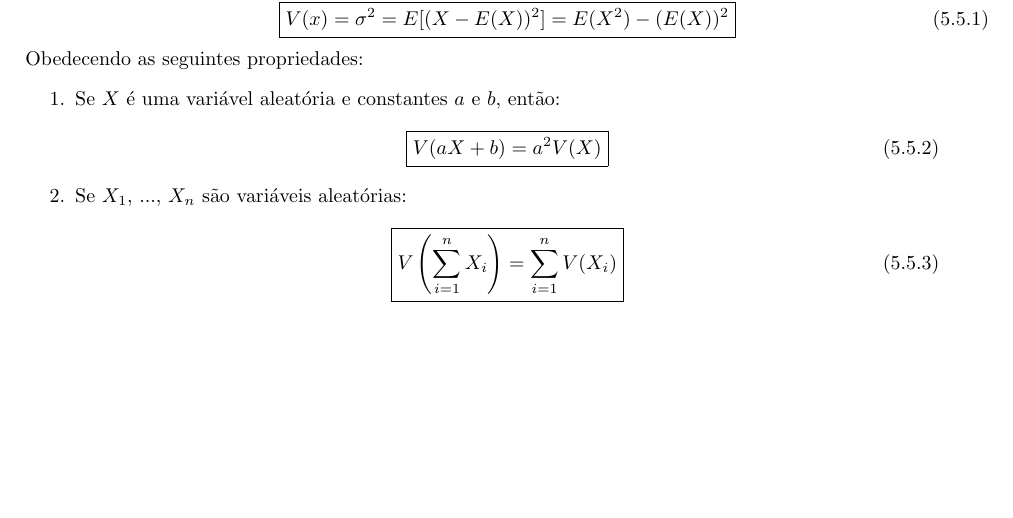
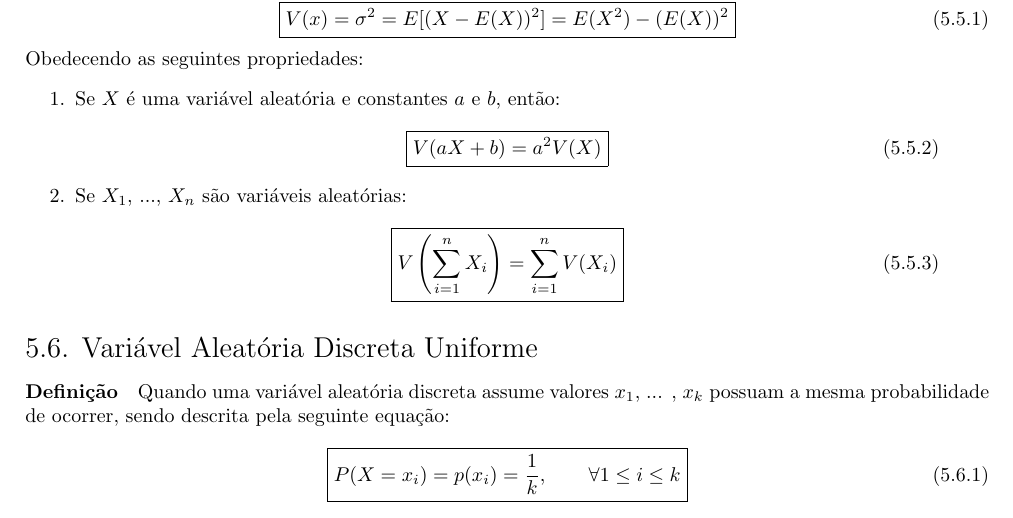
Before and after one commit to tr0fin0/classes_unicamp, a LaTeX document (me414/me414.tex): part of page 14 of 14, cut so that both start at the same text, the shorter picture padded with empty space. Compiled offline with pdfLaTeX.

Commit message:
:construction: add Discreta Uniforme subsection

```diff
--- a/me414/me414.tex
+++ b/me414/me414.tex
@@ -888,4 +888,14 @@
                             }
                         \end{equation}
                 \end{enumerate}
+
+        \subsection{Variável Aleatória Discreta Uniforme}
+            \paragraph{Definição}Quando uma variável aleatória discreta assume valores $x_{1}$, ... , $x_{k}$ possuam a mesma probabilidade de ocorrer, sendo descrita pela seguinte equação:
+                \begin{equation}
+                    \boxed{
+                        P(X = x_{i}) = p(x_{i}) = \frac{1}{k},
+                        \qquad
+                        \forall 1 \le i \le k
+                    }
+                \end{equation}
 \end{document}
```
Also changed, not shown: me414/me414.tex (2 more changed lines).
